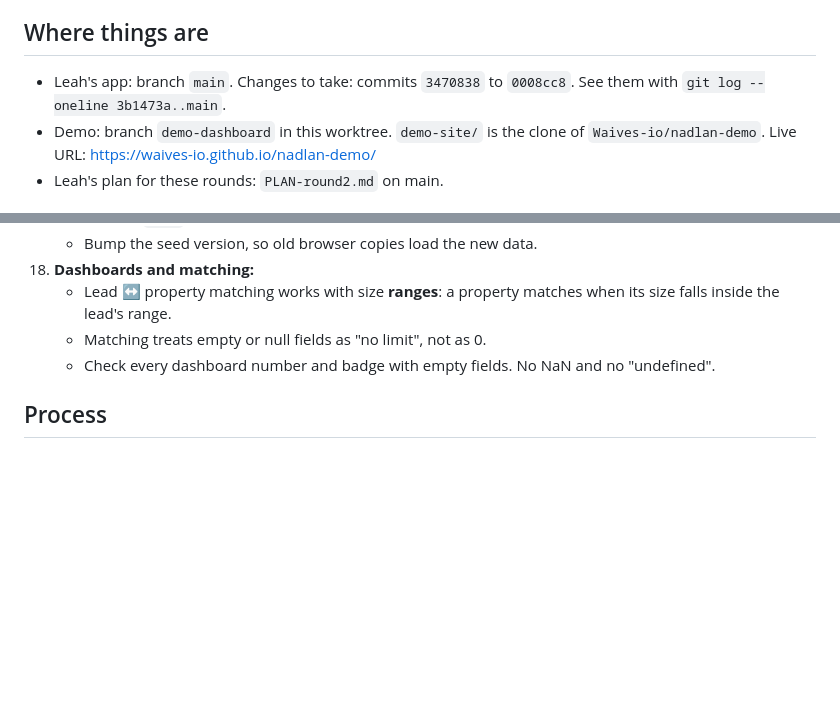
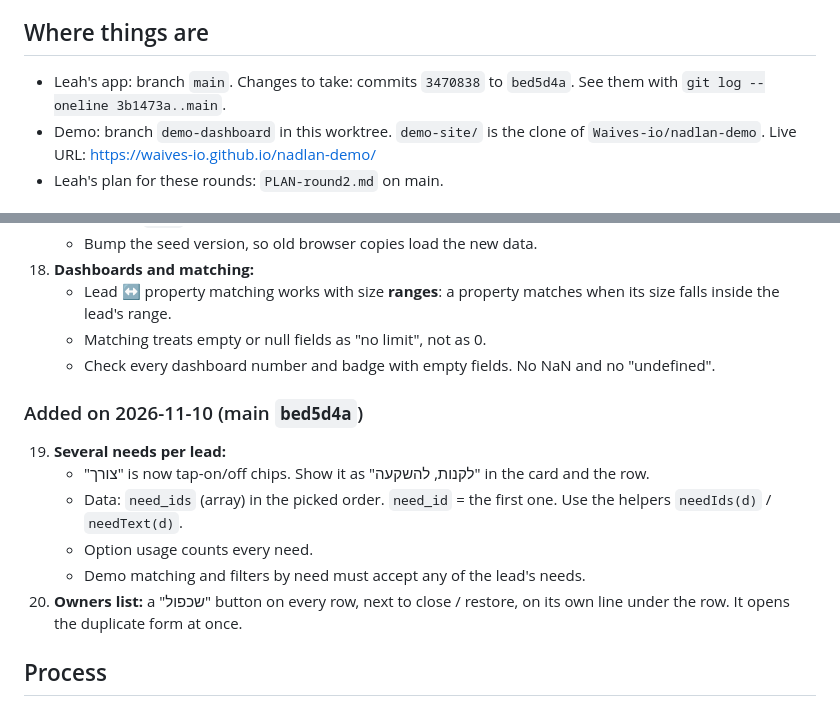
Before and after one commit to Waives-io/prime-location-crm, a Markdown page: DEMO-SYNC-PROMPT.md, 2 parts joined by grey strips. Rendered like a GitHub page; blank space fills up the shorter version.

Commit message:
Demo prompt: add several needs + owner row duplicate
Co-Authored-By: Claude Opus 5.5 <noreply@anthropic.com>

```diff
--- a/DEMO-SYNC-PROMPT.md
+++ b/DEMO-SYNC-PROMPT.md
@@ -7,7 +7,7 @@ Paste everything below the line into the demo session (worktree `WAIVES Projects
 Bring all the changes made to Leah's app (branch `main`) since the demo last took main (`3b1473a`) into the demo, then deploy the demo and check it on the live URL.
 
 ## Where things are
-- Leah's app: branch `main`. Changes to take: commits `3470838` to `0008cc8`. See them with `git log --oneline 3b1473a..main`.
+- Leah's app: branch `main`. Changes to take: commits `3470838` to `bed5d4a`. See them with `git log --oneline 3b1473a..main`.
 - Demo: branch `demo-dashboard` in this worktree. `demo-site/` is the clone of `Waives-io/nadlan-demo`. Live URL: https://waives-io.github.io/nadlan-demo/
 - Leah's plan for these rounds: `PLAN-round2.md` on main.
 
@@ -79,6 +79,14 @@ Bring all the changes made to Leah's app (branch `main`) since the demo last too
     - Matching treats empty or null fields as "no limit", not as 0.
     - Check every dashboard number and badge with empty fields. No NaN and no "undefined".
 
+### Added on 2026-11-10 (main `bed5d4a`)
+19. **Several needs per lead:**
+    - "צורך" is now tap-on/off chips. Show it as "לקנות, להשקעה" in the card and the row.
+    - Data: `need_ids` (array) in the picked order. `need_id` = the first one. Use the helpers `needIds(d)` / `needText(d)`.
+    - Option usage counts every need.
+    - Demo matching and filters by need must accept any of the lead's needs.
+20. **Owners list:** a "שכפול" button on every row, next to close / restore, on its own line under the row. It opens the duplicate form at once.
+
 ## Process
 - **Merge:** merge `main` into `demo-dashboard`. Resolve conflicts by keeping the demo's look and taking main's behaviour.
 - **Tests:**
```
